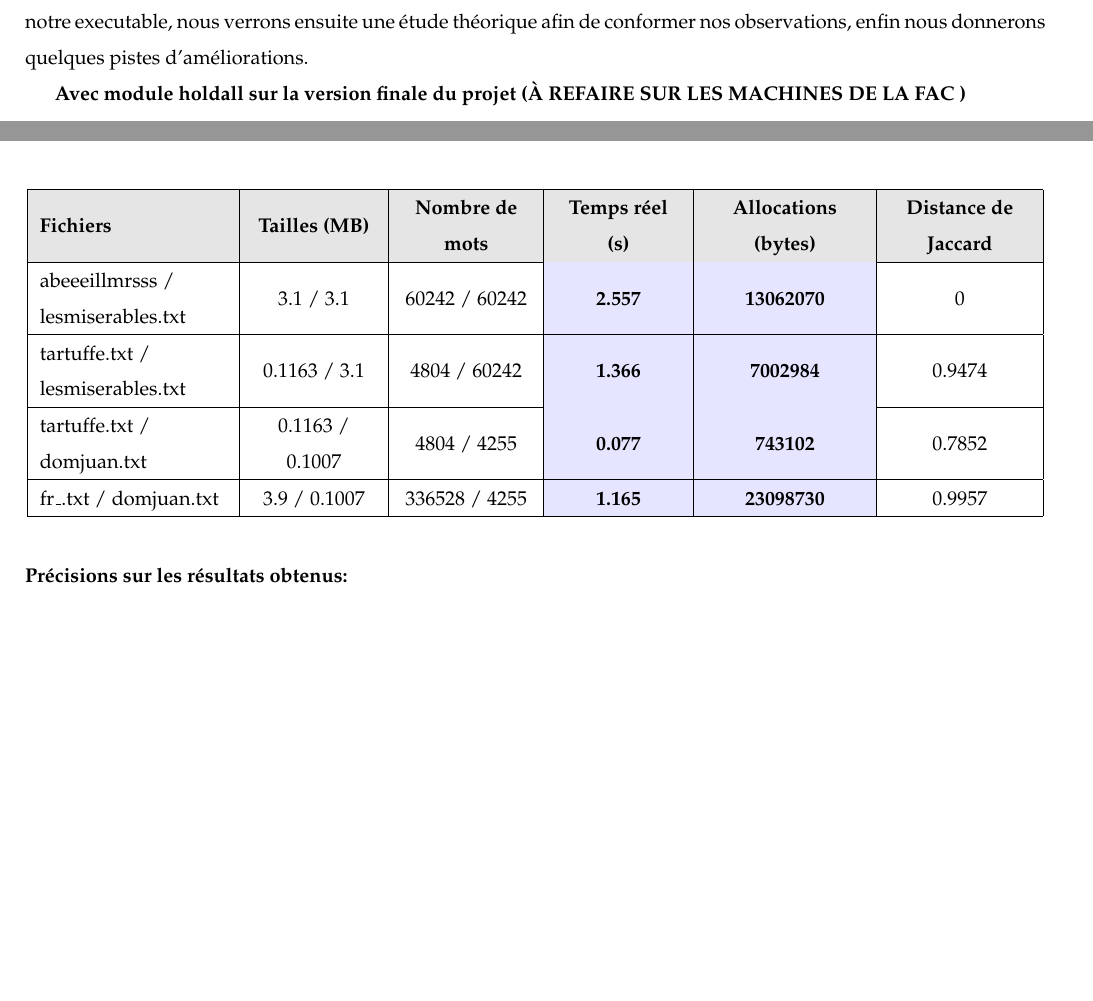
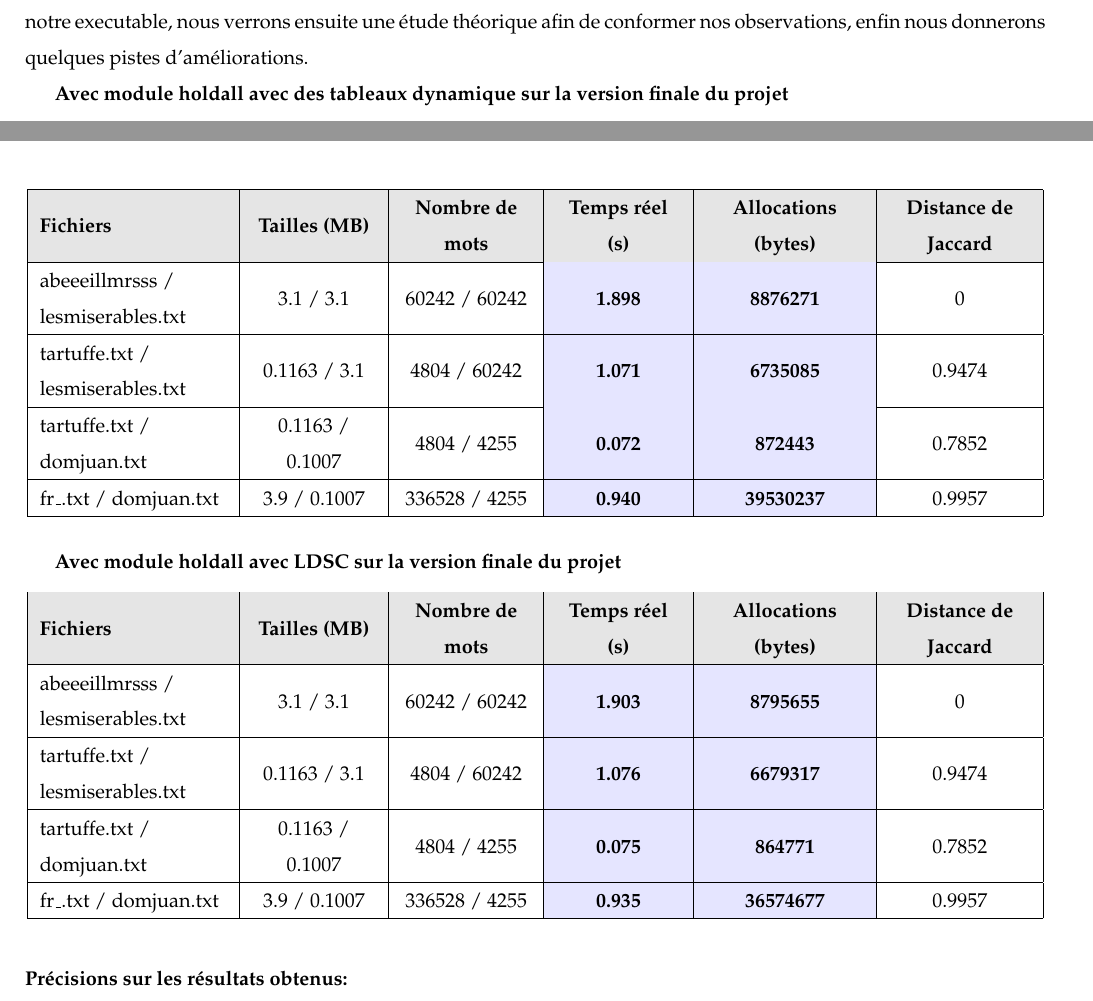
Before and after one commit to SDC-M/Jaccard, a LaTeX document (rendu/rendu.tex): two parts of pages 11 and 12 of 13, joined at a grey line, cut so that both start at the same text, the shorter picture padded with empty space. Compiled offline with pdfLaTeX.

Commit message:
fix holdall + test value

```diff
--- a/rendu/rendu.tex
+++ b/rendu/rendu.tex
@@ -635,7 +635,7 @@ identiques donc deux fois plus d'espace occupé cependant nous avions des temps
 Nous allons analyser quelques données afin d'avoir une idée de la performance de notre executable, nous verrons ensuite
 une étude théorique afin de conformer nos observations, enfin nous donnerons quelques pistes d'améliorations.
 
-\textbf{Avec module holdall sur la version finale du projet (À REFAIRE SUR LES MACHINES DE LA FAC )}
+\textbf{Avec module holdall avec des tableaux dynamique sur la version finale du projet}
 \begin{center}
 \begin{tikzpicture}
   \node[inner sep=0pt] (table) {
@@ -649,19 +649,45 @@ une étude théorique afin de conformer nos observations, enfin nous donnerons q
   \rowcolor{gray!20}
   \textbf{Fichiers} & \textbf{Tailles (MB)} & \textbf{Nombre de mots} & \textbf{Temps réel (s)} & \textbf{Allocations (bytes)} & \textbf{Distance de Jaccard} \\
   \hline
-  abeeeillmrsss / lesmiserables.txt & 3.1 / 3.1 & 60242 / 60242 & \textbf{2.557} & \textbf{13062070} & 0 \\
+  abeeeillmrsss / lesmiserables.txt & 3.1 / 3.1 & 60242 / 60242 & \textbf{1.898} & \textbf{8876271} & 0 \\
   \hline
-  tartuffe.txt / lesmiserables.txt & 0.1163 / 3.1 & 4804 / 60242 & \textbf{1.366} & \textbf{7002984} & 0.9474 \\
+  tartuffe.txt / lesmiserables.txt & 0.1163 / 3.1 & 4804 / 60242 & \textbf{1.071} & \textbf{6735085} & 0.9474 \\
   \hline
-  tartuffe.txt / domjuan.txt & 0.1163 / 0.1007 & 4804 / 4255 & \textbf{0.077} & \textbf{743102} & 0.7852 \\
+  tartuffe.txt / domjuan.txt & 0.1163 / 0.1007 & 4804 / 4255 & \textbf{0.072} & \textbf{872443} & 0.7852 \\
   \hline
-  fr\_.txt / domjuan.txt & 3.9 / 0.1007 & 336528 / 4255 & \textbf{1.165} & \textbf{23098730} & 0.9957 \\
+  fr\_.txt / domjuan.txt & 3.9 / 0.1007 & 336528 / 4255 & \textbf{0.940} & \textbf{39530237} & 0.9957 \\
   \hline
   \end{tabular}
   };
 \end{tikzpicture}
 \end{center}
 
+\textbf{Avec module holdall avec LDSC sur la version finale du projet}
+\begin{center}
+\begin{tikzpicture}
+  \node[inner sep=0pt] (table) {
+    \begin{tabular}{|>{\raggedright\arraybackslash}m{3.3cm}|
+      >{\centering\arraybackslash}m{2.2cm}|
+      >{\centering\arraybackslash}m{2.3cm}|
+      >{\columncolor{blue!10}\centering\arraybackslash}m{2.2cm}|
+      >{\columncolor{blue!10}\centering\arraybackslash}m{2.8cm}|
+      >{\centering\arraybackslash}m{2.5cm}|}
+      \hline
+  \rowcolor{gray!20}
+  \textbf{Fichiers} & \textbf{Tailles (MB)} & \textbf{Nombre de mots} & \textbf{Temps réel (s)} & \textbf{Allocations (bytes)} & \textbf{Distance de Jaccard} \\
+  \hline
+  abeeeillmrsss / lesmiserables.txt & 3.1 / 3.1 & 60242 / 60242 & \textbf{1.903} & \textbf{8795655} & 0 \\
+  \hline
+  tartuffe.txt / lesmiserables.txt & 0.1163 / 3.1 & 4804 / 60242 & \textbf{1.076} & \textbf{6679317} & 0.9474 \\
+  \hline
+  tartuffe.txt / domjuan.txt & 0.1163 / 0.1007 & 4804 / 4255 & \textbf{0.075} & \textbf{864771} & 0.7852 \\
+  \hline
+  fr\_.txt / domjuan.txt & 3.9 / 0.1007 & 336528 / 4255 & \textbf{0.935} & \textbf{36574677} & 0.9957 \\
+  \hline
+  \end{tabular}
+  };
+\end{tikzpicture}
+\end{center}
 \paragraph{\textbf{Précisions sur les résultats obtenus:}}
 
 \paragraph{Avec LDSC :} Comme nous pouvons le remarquer dans le premier tableau, les statistiques temporelles sont relativement satisfaisantes
```
Also changed, not shown: rendu/rendu.pdf, 1 other file.
